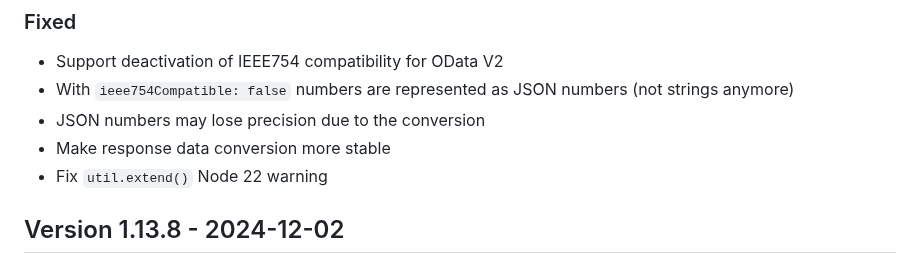
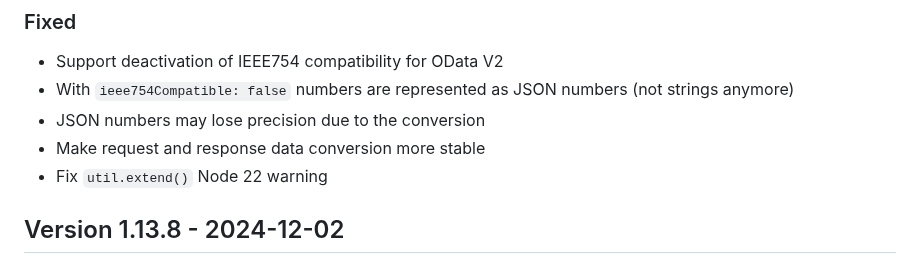
Before and after one commit to cap-js-community/odata-v2-adapter, a Markdown page: CHANGELOG.md, the part around the change. GitHub-like rendering.

Commit message:
Convert Request data more stable

```diff
--- a/CHANGELOG.md
+++ b/CHANGELOG.md
@@ -12,7 +12,7 @@ and this project adheres to [Semantic Versioning](http://semver.org/spec/v2.0.0.
 - Support deactivation of IEEE754 compatibility for OData V2
 - With `ieee754Compatible: false` numbers are represented as JSON numbers (not strings anymore)
 - JSON numbers may lose precision due to the conversion
-- Make response data conversion more stable
+- Make request and response data conversion more stable
 - Fix `util.extend()` Node 22 warning
 
 ## Version 1.13.8 - 2024-12-02
```
